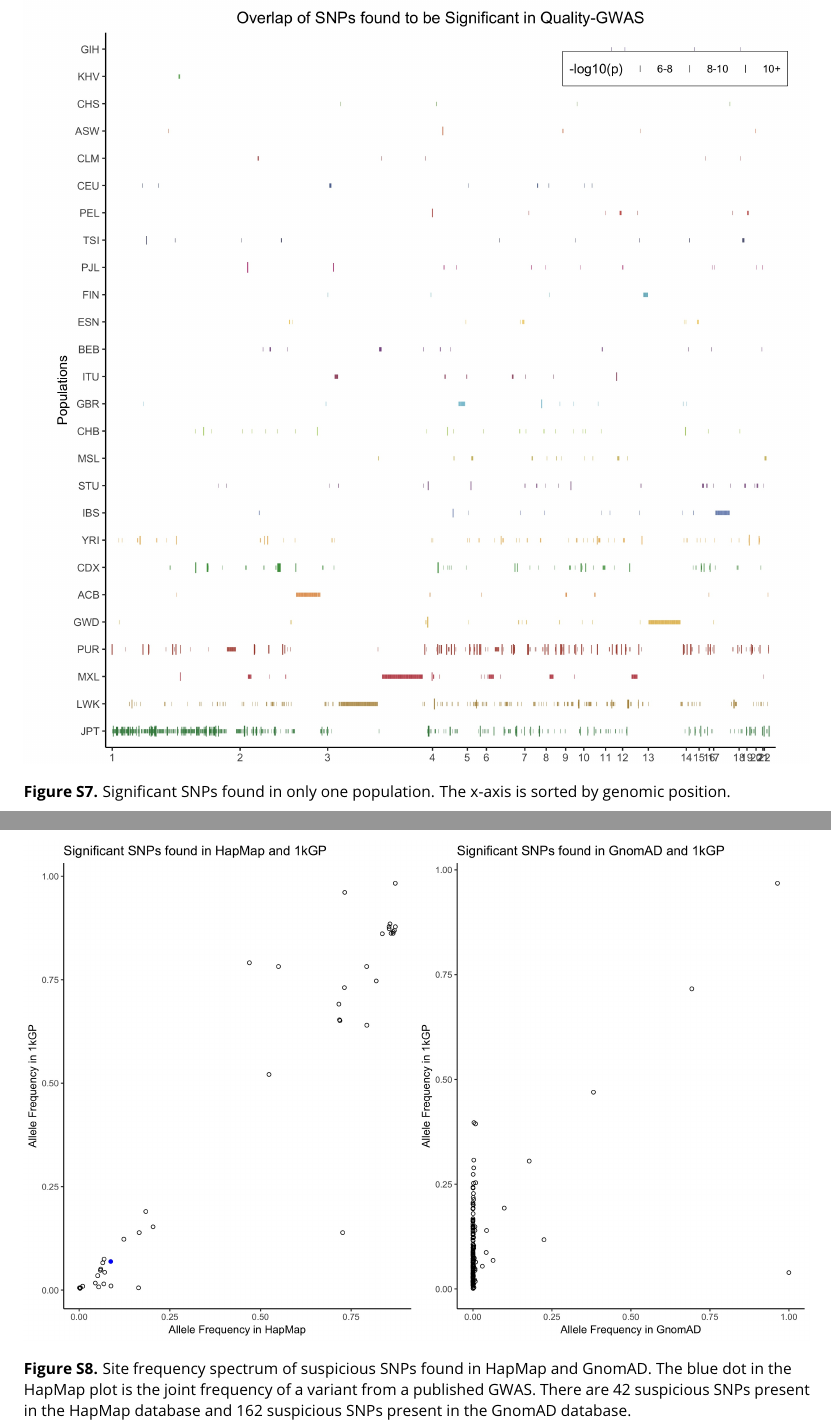
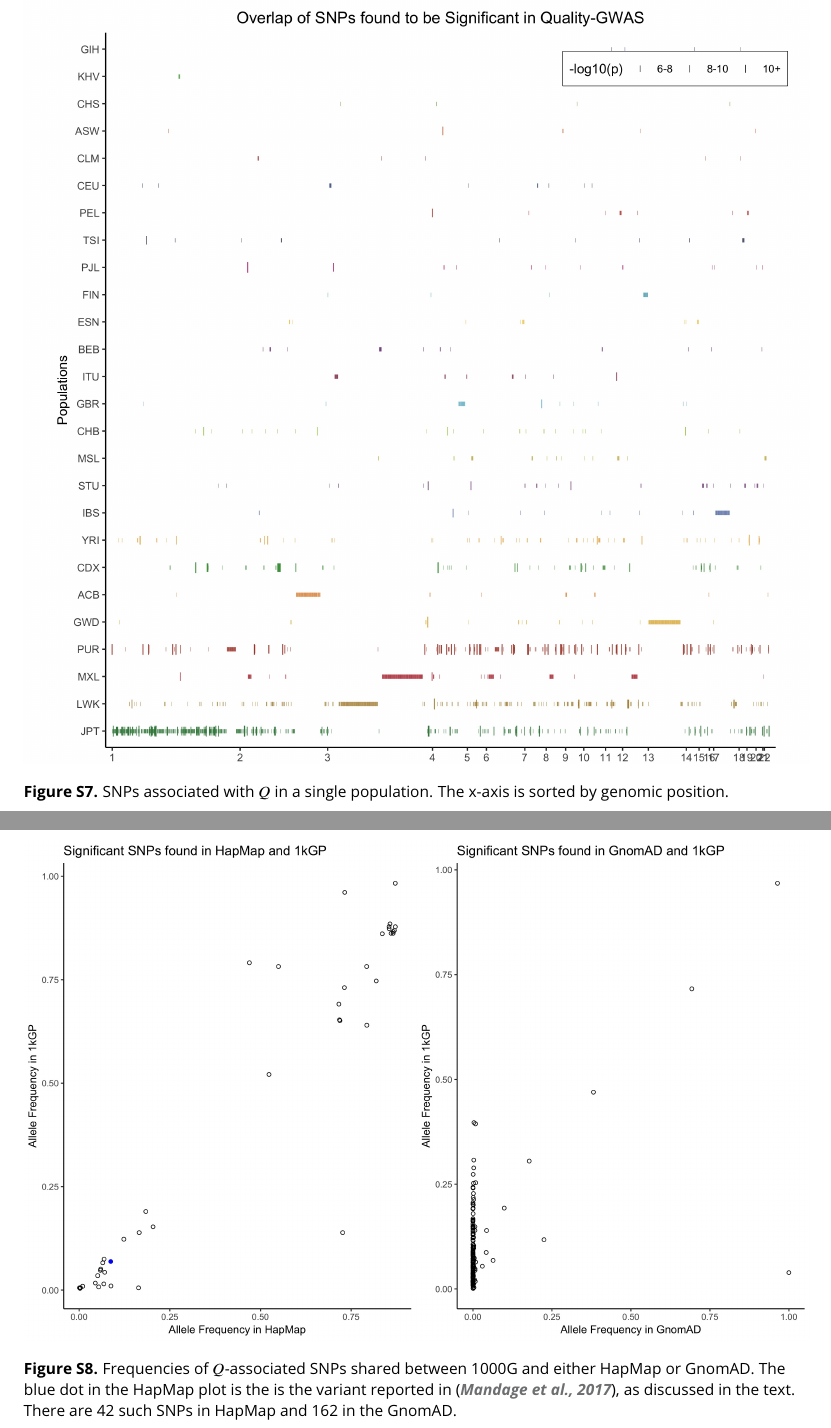
Before and after one commit to LukeAndersonTrocme/LegacyData, a LaTeX document (legacy.tex): two parts of pages 17 and 18 of 18, joined at a grey line, cut so that both start at the same text. Compiled offline with pdfLaTeX.

Commit message:
more edits throughout

```diff
--- a/legacy.tex
+++ b/legacy.tex
@@ -376,13 +376,13 @@ The circles ( o ) are SNPs that reached values greater than 20, for clarity we i
 
 \begin{figure}[h]
 \includegraphics[width=\hsize,keepaspectratio]{./Figures/SNP6_Singles.jpg}
-\caption{Significant SNPs found in only one population. The x-axis is sorted by genomic position.}
+\caption{SNPs associated with $Q$ in a single population. The x-axis is sorted by genomic position.}
 \label{Singles}
 \end{figure}
 
 \begin{figure}[h]
 \includegraphics[width=\hsize,keepaspectratio]{./Figures/Hap_GnomAD.jpg}
-\caption{Site frequency spectrum of suspicious SNPs found in HapMap and GnomAD. The blue dot in the HapMap plot is the joint frequency of a variant from a published GWAS. There are 42 suspicious SNPs present in the HapMap database and 162 suspicious SNPs present in the GnomAD database.}
+\caption{Frequencies of $Q$-associated SNPs shared between 1000G and either HapMap or GnomAD. The blue dot in the HapMap plot is the is the variant reported in \citep{Mandage2017}, as discussed in the text. There are 42 such SNPs in HapMap and 162 in the GnomAD.}
 \label{HapMap_GnomAD}
 \end{figure}
 
```
Also changed, not shown: legacy.tex (2 more changed lines).
